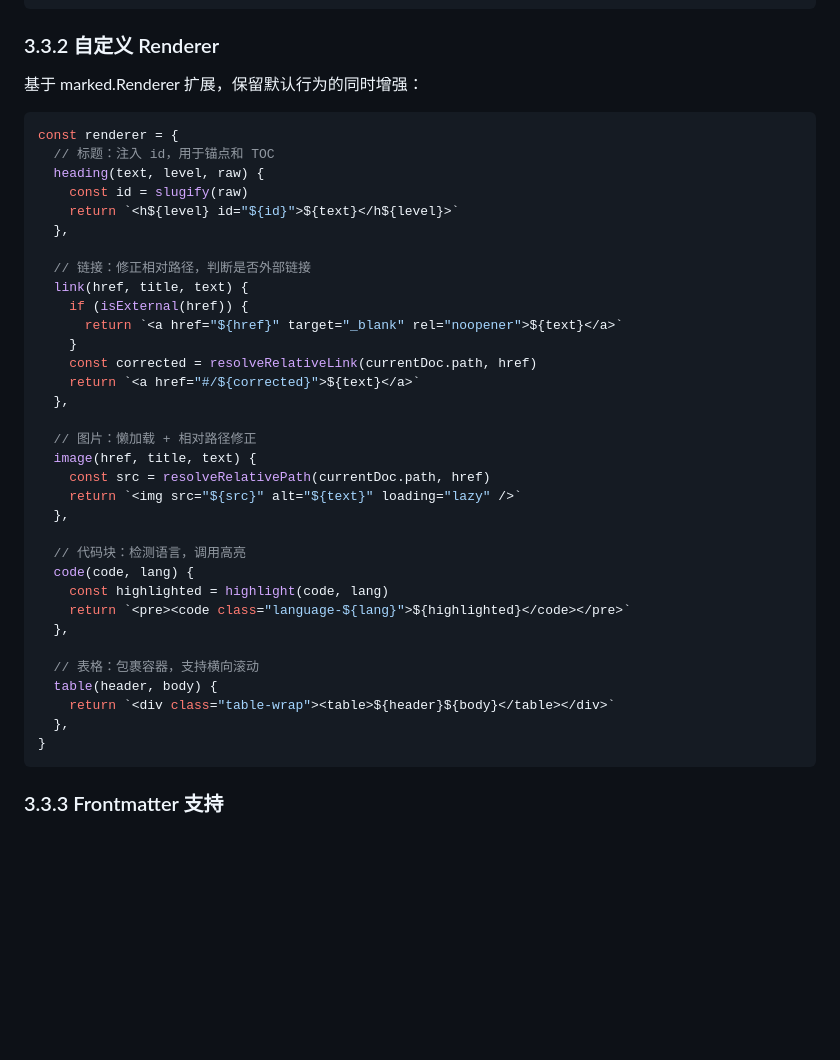
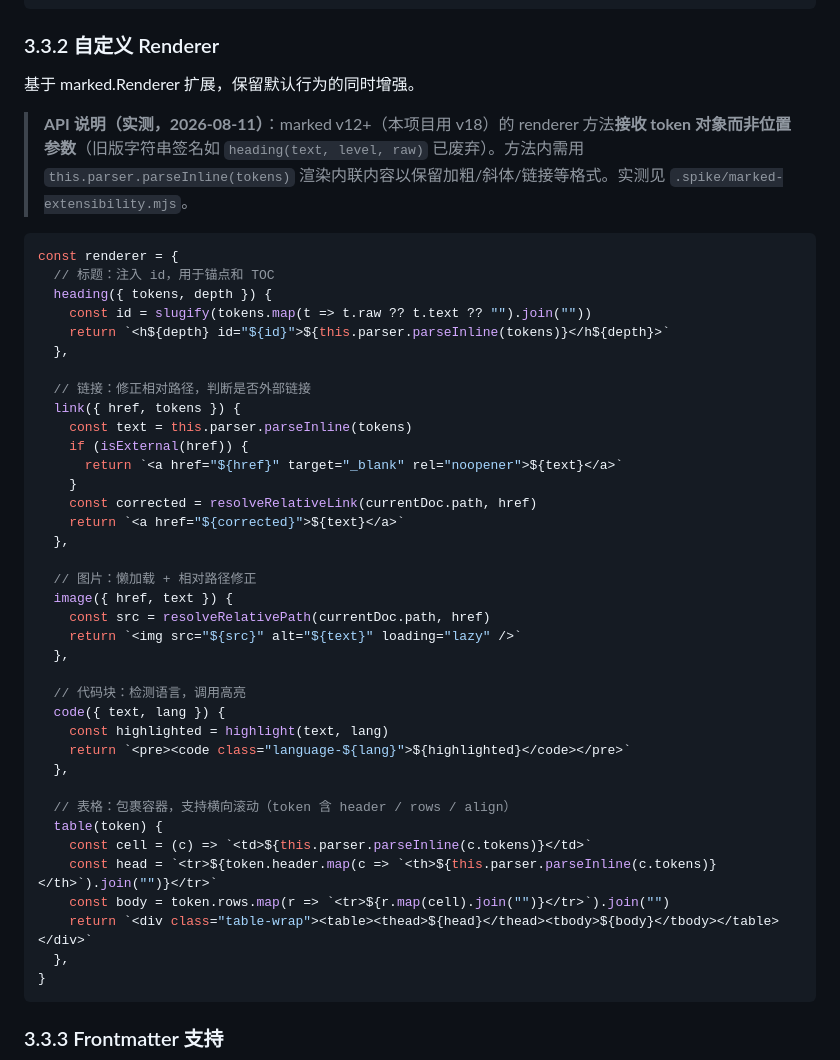
Before and after one commit to picsky/doclight, a Markdown page: tech-design/03-runtime-engine.md, the part around the change. Rendered like a GitHub page; blank space fills up the shorter version.

Commit message:
docs: 修订 03-runtime-engine §3.3.2 renderer 为 marked v18 token API
spike 实测：marked v12+ renderer 方法接收 token 对象（heading({tokens,depth})
/ link({href,tokens}) / table(token) 带 header/rows/align），旧字符串签名示例
已废弃。内联内容须用 this.parser.parseInline(tokens) 保留加粗/斜体/链接。
修正示例并注明实测依据。

````diff
--- a/tech-design/03-runtime-engine.md
+++ b/tech-design/03-runtime-engine.md
@@ -182,40 +182,46 @@ router.afterEach(({ from, to }) => {
 
 ### 3.3.2 自定义 Renderer
 
-基于 marked.Renderer 扩展，保留默认行为的同时增强：
+基于 marked.Renderer 扩展，保留默认行为的同时增强。
+
+> **API 说明（实测，2026-08-11）**：marked v12+（本项目用 v18）的 renderer 方法**接收 token 对象而非位置参数**（旧版字符串签名如 `heading(text, level, raw)` 已废弃）。方法内需用 `this.parser.parseInline(tokens)` 渲染内联内容以保留加粗/斜体/链接等格式。实测见 `.spike/marked-extensibility.mjs`。
 
 ```javascript
 const renderer = {
   // 标题：注入 id，用于锚点和 TOC
-  heading(text, level, raw) {
-    const id = slugify(raw)
-    return `<h${level} id="${id}">${text}</h${level}>`
+  heading({ tokens, depth }) {
+    const id = slugify(tokens.map(t => t.raw ?? t.text ?? "").join(""))
+    return `<h${depth} id="${id}">${this.parser.parseInline(tokens)}</h${depth}>`
   },
 
   // 链接：修正相对路径，判断是否外部链接
-  link(href, title, text) {
+  link({ href, tokens }) {
+    const text = this.parser.parseInline(tokens)
     if (isExternal(href)) {
       return `<a href="${href}" target="_blank" rel="noopener">${text}</a>`
     }
     const corrected = resolveRelativeLink(currentDoc.path, href)
-    return `<a href="#/${corrected}">${text}</a>`
+    return `<a href="${corrected}">${text}</a>`
   },
 
   // 图片：懒加载 + 相对路径修正
-  image(href, title, text) {
+  image({ href, text }) {
     const src = resolveRelativePath(currentDoc.path, href)
     return `<img src="${src}" alt="${text}" loading="lazy" />`
   },
 
   // 代码块：检测语言，调用高亮
-  code(code, lang) {
-    const highlighted = highlight(code, lang)
+  code({ text, lang }) {
+    const highlighted = highlight(text, lang)
     return `<pre><code class="language-${lang}">${highlighted}</code></pre>`
   },
 
-  // 表格：包裹容器，支持横向滚动
-  table(header, body) {
-    return `<div class="table-wrap"><table>${header}${body}</table></div>`
+  // 表格：包裹容器，支持横向滚动（token 含 header / rows / align）
+  table(token) {
+    const cell = (c) => `<td>${this.parser.parseInline(c.tokens)}</td>`
+    const head = `<tr>${token.header.map(c => `<th>${this.parser.parseInline(c.tokens)}</th>`).join("")}</tr>`
+    const body = token.rows.map(r => `<tr>${r.map(cell).join("")}</tr>`).join("")
+    return `<div class="table-wrap"><table><thead>${head}</thead><tbody>${body}</tbody></table></div>`
   },
 }
 ```
````
